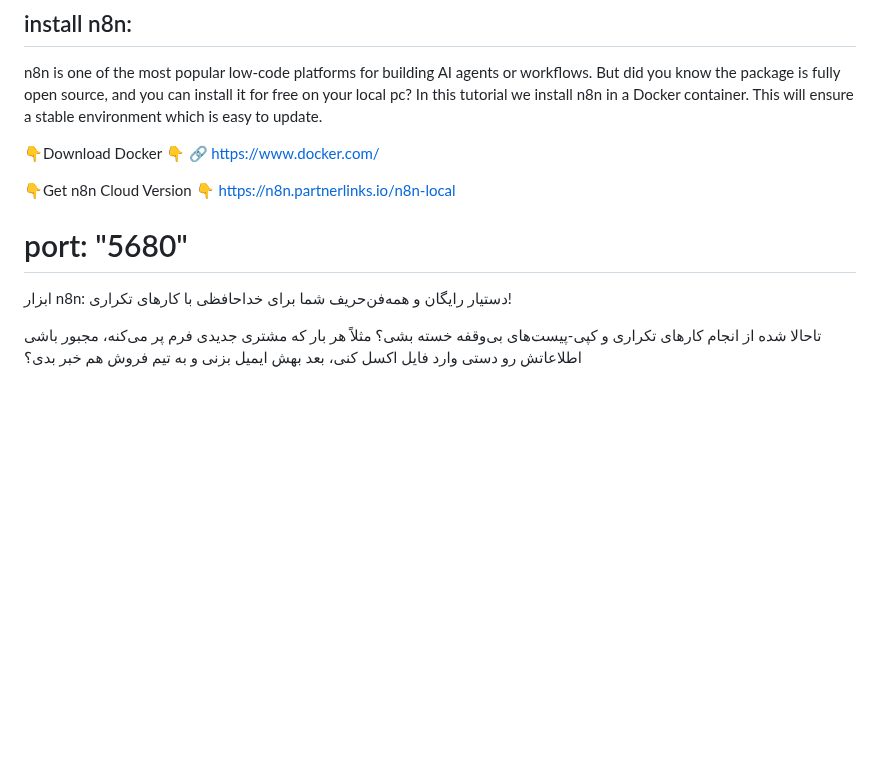
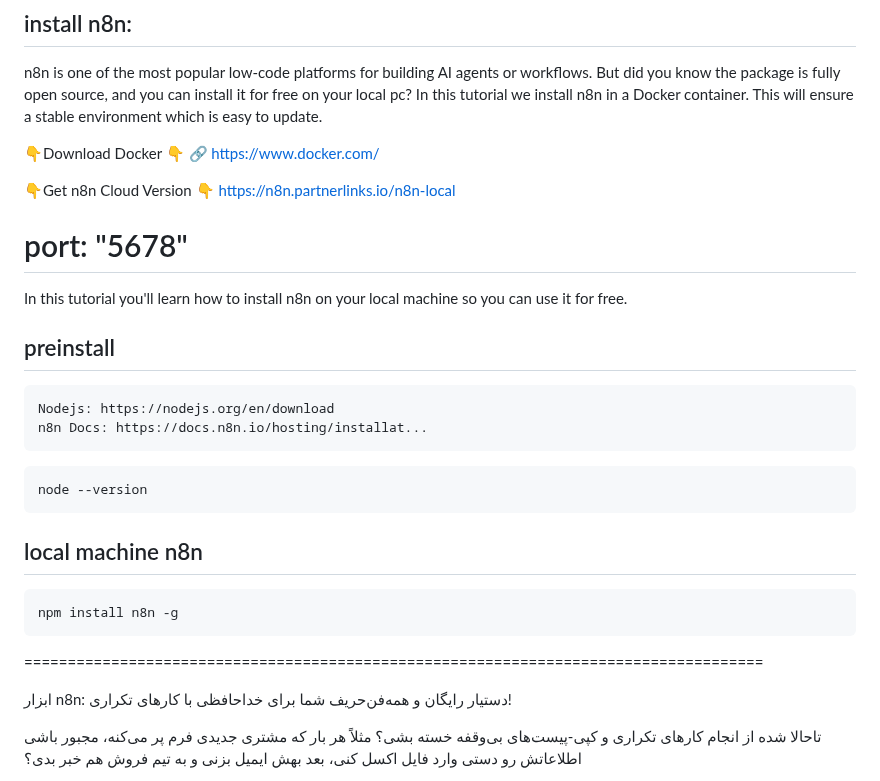
Before and after one commit to rasgari/projects, a Markdown page: n8n /readme.md, the part around the change. Drawn GitHub-style; blank space fills up the shorter version.

````diff
--- a/n8n /readme.md
+++ b/n8n /readme.md
@@ -11,8 +11,28 @@ n8n is one of the most popular low-code platforms for building AI agents or work
 👇Get n8n Cloud Version 👇
 https://n8n.partnerlinks.io/n8n-local
 
-port: "5680"
+port: "5678"
 =====================================================================================
+
+In this tutorial you'll learn how to install n8n on your local machine so you can use it for free.
+
+## preinstall
+```
+Nodejs: https://nodejs.org/en/download
+n8n Docs: https://docs.n8n.io/hosting/installat...
+```
+
+```
+node --version
+```
+
+## local machine n8n
+```
+npm install n8n -g
+```
+
+=====================================================================================
+
 
 ابزار n8n: دستیار رایگان و همه‌فن‌حریف شما برای خداحافظی با کارهای تکراری!
 
````
